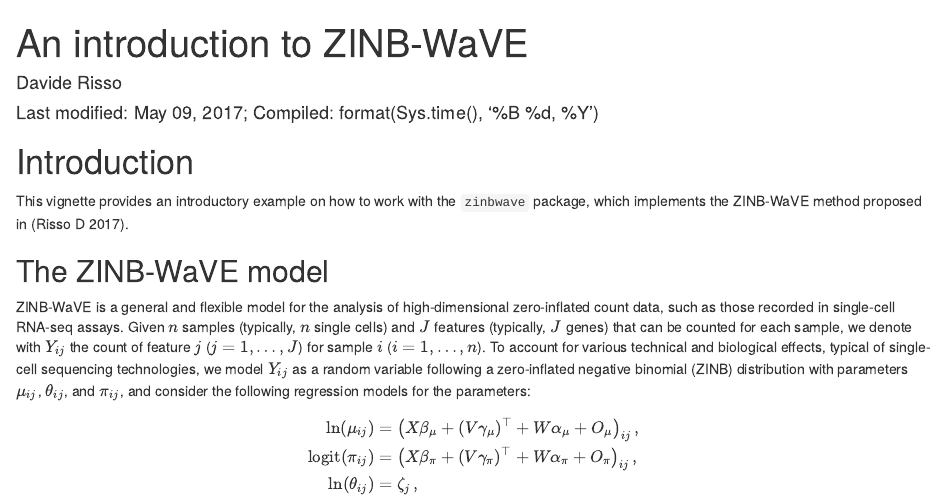
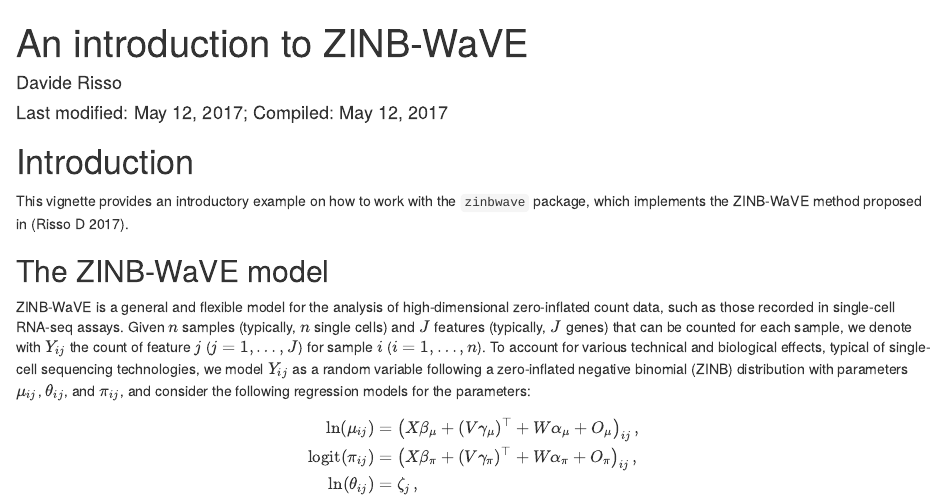
Before and after one commit to drisso/archive-zinbwave, an R Markdown document (vignettes/intro.Rmd): the page in a window 1100 px wide, from its top. Rendered offline with R 4.5, knitr and Pandoc, with nearby package versions; drawn as R Markdown's standard HTML page in place of the format the file asks for; some code elsewhere in the file could not run offline.

Commit message:
Import missing functions; fix date in vignette

```diff
--- a/vignettes/intro.Rmd
+++ b/vignettes/intro.Rmd
@@ -1,7 +1,7 @@
 ---
 title: "An introduction to ZINB-WaVE"
 author: "Davide Risso"
-date: "Last modified: May 09, 2017; Compiled: format(Sys.time(), '%B %d, %Y')"
+date: "Last modified: May 12, 2017; Compiled: `r format(Sys.time(), '%B %d, %Y')`"
 bibliography: biblio.bib
 output:
   BiocStyle::html_document:
```
Also changed, not shown: R/zinb_fit.R (+1 -0 lines), 1 other file.
